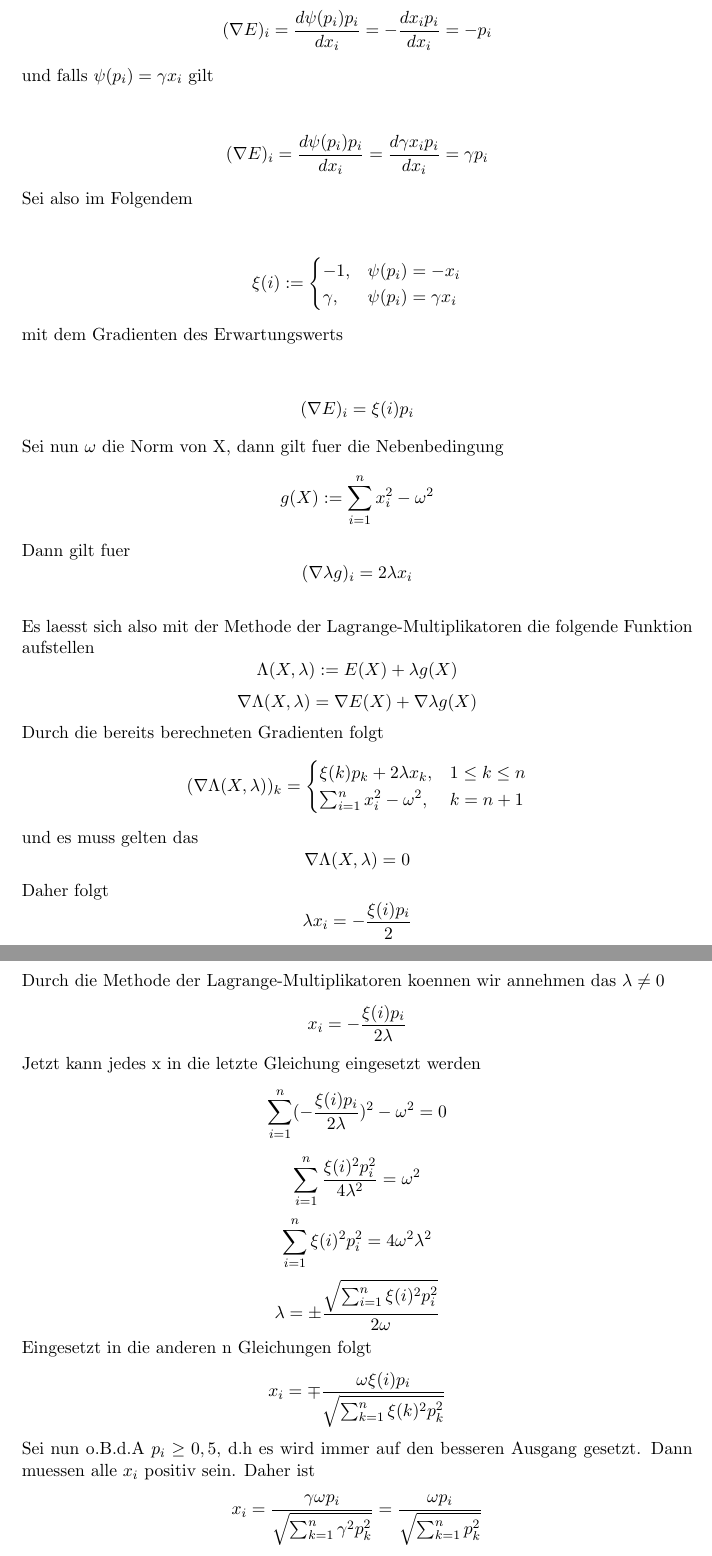
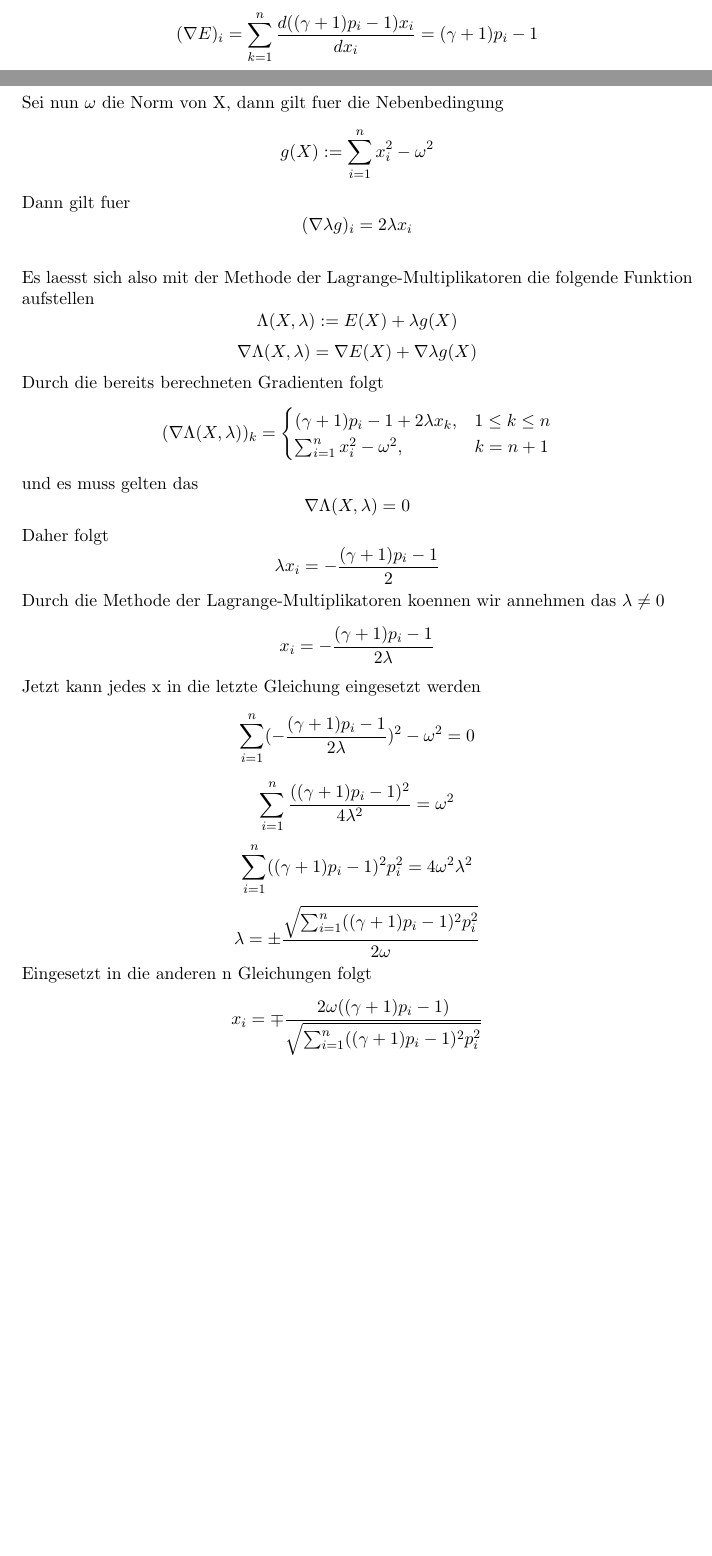
Before and after one commit to Aberchner/sigmazeta4711, a LaTeX document (textdocuments/Theoretische Ueberlegungen.tex): two parts of pages 2 and 3 of 4 before the commit and two parts of pages 1 and 2 of 4 after it, joined at a grey line, cut at the place of the change, the shorter picture padded with empty space. Compiled offline with pdfLaTeX.

Commit message:
Erwarungswert wird nun richtig berechnet

```diff
--- a/textdocuments/Theoretische Ueberlegungen.tex
+++ b/textdocuments/Theoretische Ueberlegungen.tex
@@ -22,29 +24,8 @@
 			Das Ziel ist jetzt also den Erwartungswert nach den Einsaetzen zu optimieren und nach Strategien in Abhaengigkeit von den Gewinnwahrscheinlichkeiten zu finden.\\
 			Berechne zunaechst also den Gradienten von E
 			$$
-				(\nabla E)_{i}=\sum_{k=1}^{n}\frac{d\psi(p_{k})p_{k}}{dx_{i}}=\frac{d\psi(p_{i})p_{i}}{dx_{i}}
+				(\nabla E)_{i}=\sum_{k=1}^{n}\frac{d((\gamma +1)p_{i}-1)x_{i}}{dx_{i}}=(\gamma +1)p_{i}-1
 			$$
-			Falls \(\psi(p_{i})=-x_{i}\) gilt
-			\begin{center}
-				\[(\nabla E)_{i}=\frac{d\psi(p_{i})p_{i}}{dx_{i}}=-\frac{dx_{i}p_{i}}{dx_{i}}=-p_{i}\]
-			\end{center}
-			und falls \(\psi(p_{i})=\gamma x_{i}\) gilt
-			\begin{center}
-				\[(\nabla E)_{i}=\frac{d\psi(p_{i})p_{i}}{dx_{i}}=\frac{d\gamma x_{i}p_{i}}{dx_{i}}=\gamma p_{i}\]
-			\end{center}
-			Sei also im Folgendem
-			\begin{center}
-				\[ \xi(i) :=
-					\begin{cases}
-						-1, & \psi(p_{i})=-x_{i} \\
-						\gamma, & \psi(p_{i})=\gamma x_{i}
-					\end{cases}
-				\]
-			\end{center}
-			mit dem Gradienten des Erwartungswerts
-			\begin{center}
-				\[(\nabla E)_{i}=\xi(i)p_{i}\]
-			\end{center}
 			Sei nun \(\omega\) die Norm von X, dann gilt fuer die Nebenbedingung
 			\[g(X):=\sum_{i=1}^{n}x_{i}^2-{\omega}^2\]
 			Dann gilt fuer \[(\nabla \lambda g)_{i} = 2\lambda x_{i}\]\\
@@ -53,23 +34,19 @@
 			Durch die bereits berechneten Gradienten folgt
 			\[(\nabla \Lambda (X,\lambda))_{k}=
 				\begin{cases}
-					\xi (k)p_{k}+2\lambda x_{k}, & 1\leq k\leq n\\
+					(\gamma +1)p_{i}-1+2\lambda x_{k}, & 1\leq k\leq n\\
 					\sum_{i=1}^{n}x_{i}^2-\omega^2, & k = n+1
 				\end{cases}\]
 			und es muss gelten das
 			\[\nabla \Lambda(X,\lambda)=0\]
 			Daher folgt
-			\[\lambda x_{i} = -\frac{\xi(i)p_{i}}{2}\]
+			\[\lambda x_{i} = -\frac{(\gamma +1)p_{i}-1}{2}\]
 			Durch die Methode der Lagrange-Multiplikatoren koennen wir annehmen das \(\lambda \neq 0\)
-			\[x_{i}= -\frac{\xi(i)p_{i}}{2\lambda}\]
+			\[x_{i}= -\frac{(\gamma +1)p_{i}-1}{2\lambda}\]
 			Jetzt kann jedes x in die letzte Gleichung eingesetzt werden
-			\[\sum_{i=1}^{n}(-\frac{\xi(i)p_{i}}{2\lambda})^2-\omega^2=0\]
-			\[\sum_{i=1}^{n}\frac{\xi(i)^2p_{i}^2}{4\lambda^2}=\omega^2\]
-			\[\sum_{i=1}^{n}\xi(i)^2p_{i}^2=4\omega^2\lambda^2\]
-			\[\lambda = \pm\frac{\sqrt{\sum_{i=1}^{n}\xi(i)^2p_{i}^2}}{2\omega}\]
+			\[\sum_{i=1}^{n}(-\frac{(\gamma +1)p_{i}-1}{2\lambda})^2-\omega^2=0\]
+			\[\sum_{i=1}^{n}\frac{((\gamma +1)p_{i}-1)^2}{4\lambda^2}=\omega^2\]
+			\[\sum_{i=1}^{n}((\gamma +1)p_{i}-1)^2p_{i}^2=4\omega^2\lambda^2\]
+			\[\lambda = \pm\frac{\sqrt{\sum_{i=1}^{n}((\gamma +1)p_{i}-1)^2p_{i}^2}}{2\omega}\]
 			Eingesetzt in die anderen n Gleichungen folgt
-			\[x_{i}=\mp\frac{\omega\xi(i)p_{i}}{\sqrt{\sum_{k=1}^{n}\xi(k)^2p_{k}^2}}\]
-			Sei nun o.B.d.A \(p_{i}\geq0,5\), d.h es wird immer auf den besseren Ausgang gesetzt. Dann muessen alle \(x_{i}\) positiv sein. Daher ist
-			$$
-			x_{i}=\frac{\gamma\omega p_{i}}{\sqrt{\sum_{k=1}^{n}\gamma^2p_{k}^2}}
-			=\frac{\omega p_{i}}{\sqrt{\sum_{k=1}^{n}p_{k}^2}}
+			\[x_{i}=\mp\frac{2\omega((\gamma +1)p_{i}-1)}{\sqrt{\sum_{i=1}^{n}((\gamma +1)p_{i}-1)^2p_{i}^2}}\]\\
```
Also changed, not shown: textdocuments/Theoretische Ueberlegungen.tex (24 more changed lines).
